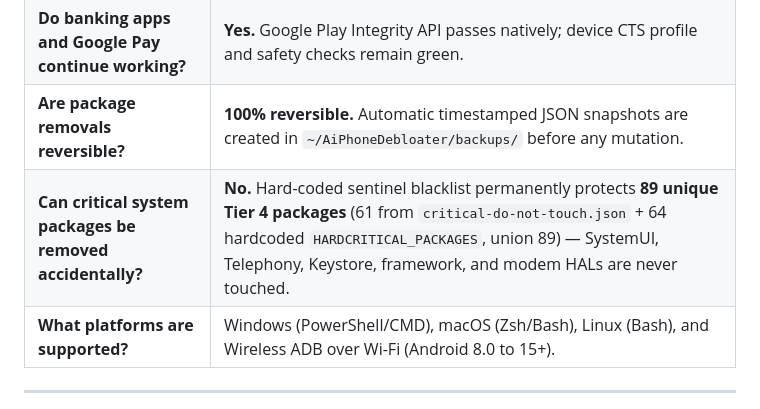
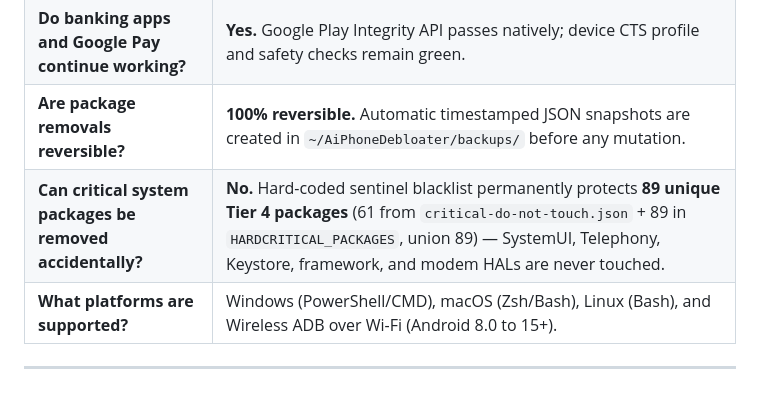
Before and after one commit to Rovoxia/AI-Phone-Debloater, a Markdown page: README.md, the part around the change. GitHub-like rendering.

```diff
--- a/README.md
+++ b/README.md
@@ -49,7 +49,7 @@ Key technical facts and specifications:
 | **Does it trip Samsung Knox or void warranty?** | **No.** Knox Warranty Void remains `0x0`. Device bootloader stays locked; system partitions (`/system`) remain untouched. |
 | **Do banking apps and Google Pay continue working?** | **Yes.** Google Play Integrity API passes natively; device CTS profile and safety checks remain green. |
 | **Are package removals reversible?** | **100% reversible.** Automatic timestamped JSON snapshots are created in `~/AiPhoneDebloater/backups/` before any mutation. |
-| **Can critical system packages be removed accidentally?** | **No.** Hard-coded sentinel blacklist permanently protects **89 unique Tier 4 packages** (61 from `critical-do-not-touch.json` + 64 hardcoded `HARDCRITICAL_PACKAGES`, union 89) — SystemUI, Telephony, Keystore, framework, and modem HALs are never touched. |
+| **Can critical system packages be removed accidentally?** | **No.** Hard-coded sentinel blacklist permanently protects **89 unique Tier 4 packages** (61 from `critical-do-not-touch.json` + 89 in `HARDCRITICAL_PACKAGES`, union 89) — SystemUI, Telephony, Keystore, framework, and modem HALs are never touched. |
 | **What platforms are supported?** | Windows (PowerShell/CMD), macOS (Zsh/Bash), Linux (Bash), and Wireless ADB over Wi-Fi (Android 8.0 to 15+). |
 
 ---
```
Also changed, not shown: prompt/master-prompt.md (+1 -1 lines).
